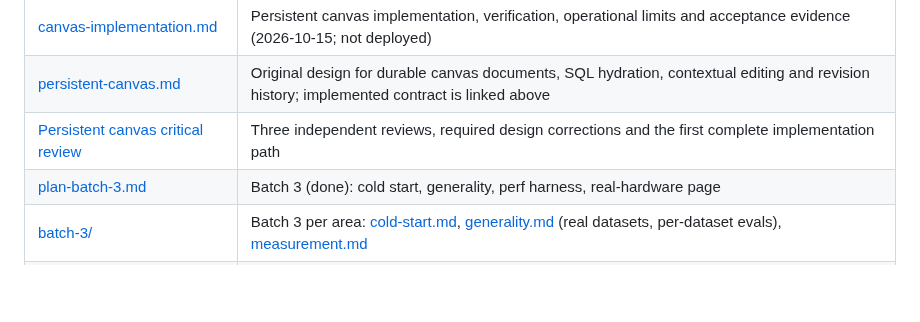
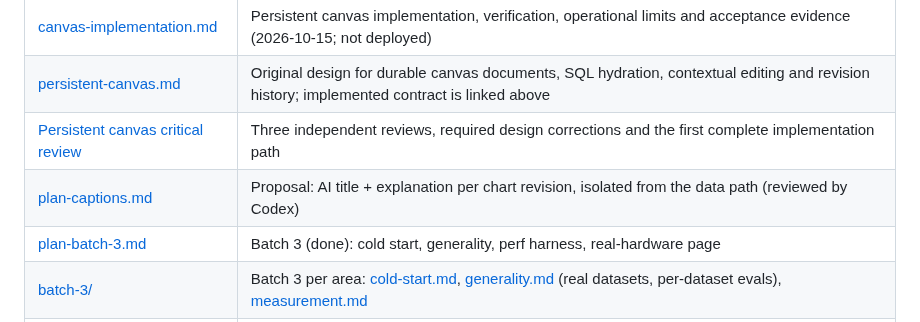
Before and after one commit to comino/time-blast, a Markdown page: docs/README.md, the part around the change. Drawn GitHub-style; blank space fills up the shorter version.

Commit message:
Plan: chart captions, isolated from the data path (revised after Codex review)
Co-Authored-By: Claude Opus 5.5 <noreply@anthropic.com>

```diff
--- a/docs/README.md
+++ b/docs/README.md
@@ -13,6 +13,7 @@ background, and where it conflicts with the vision, the vision wins.
 | [canvas-implementation.md](canvas-implementation.md) | Persistent canvas implementation, verification, operational limits and acceptance evidence (2026-10-15; not deployed) |
 | [persistent-canvas.md](persistent-canvas.md) | Original design for durable canvas documents, SQL hydration, contextual editing and revision history; implemented contract is linked above |
 | [Persistent canvas critical review](reviews/persistent-canvas-2026-10-15.md) | Three independent reviews, required design corrections and the first complete implementation path |
+| [plan-captions.md](plan-captions.md) | Proposal: AI title + explanation per chart revision, isolated from the data path (reviewed by Codex) |
 | [plan-batch-3.md](plan-batch-3.md) | Batch 3 (done): cold start, generality, perf harness, real-hardware page |
 | [batch-3/](batch-3/) | Batch 3 per area: [cold-start.md](batch-3/cold-start.md), [generality.md](batch-3/generality.md) (real datasets, per-dataset evals), [measurement.md](batch-3/measurement.md) |
 | [perf/README.md](perf/README.md) | `pnpm perf`: regression harness, history, budgets, dashboard (`perf/index.html`); `/measure.html` for real hardware |
```
Also changed, not shown: docs/plan-captions.md (added, +175 -0 lines).
